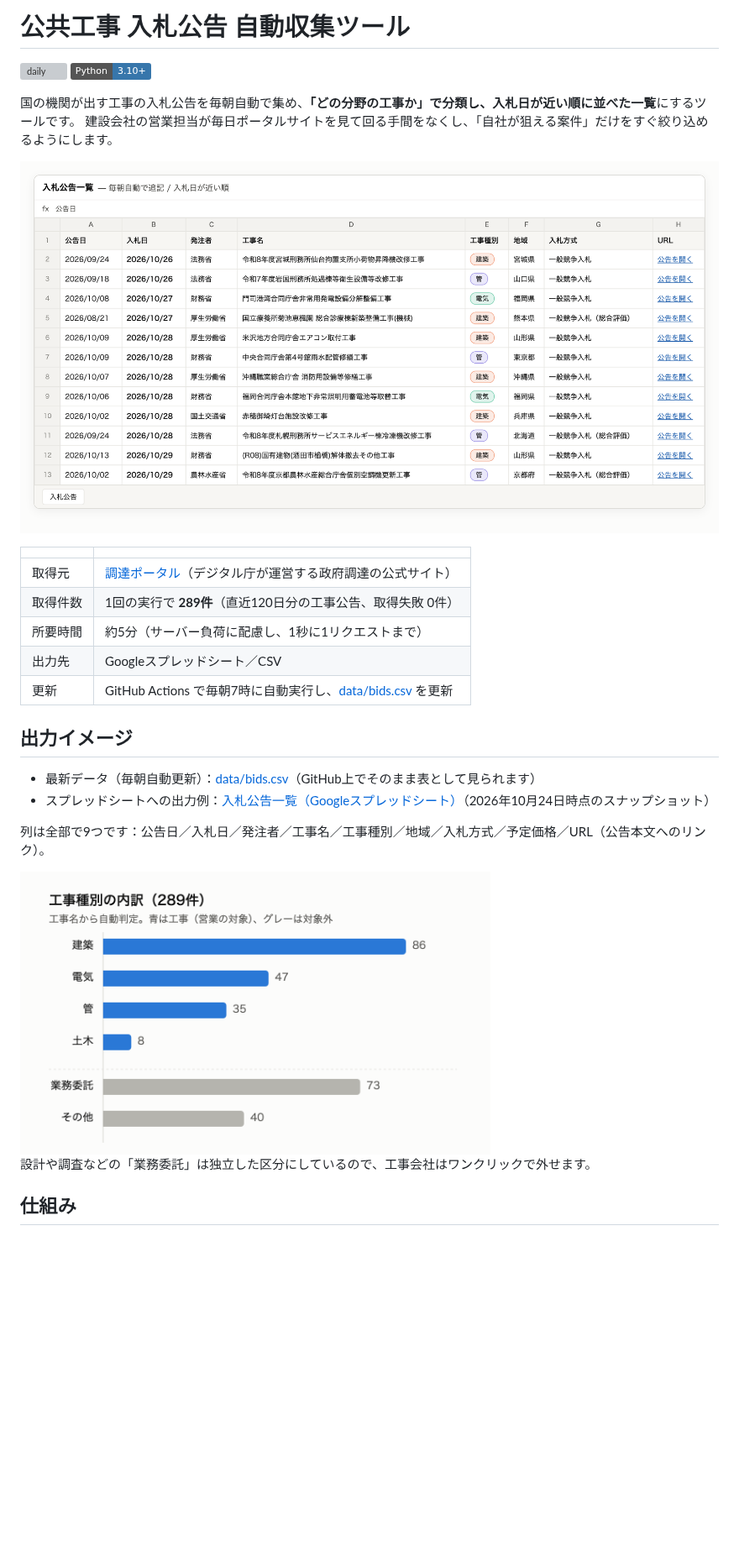
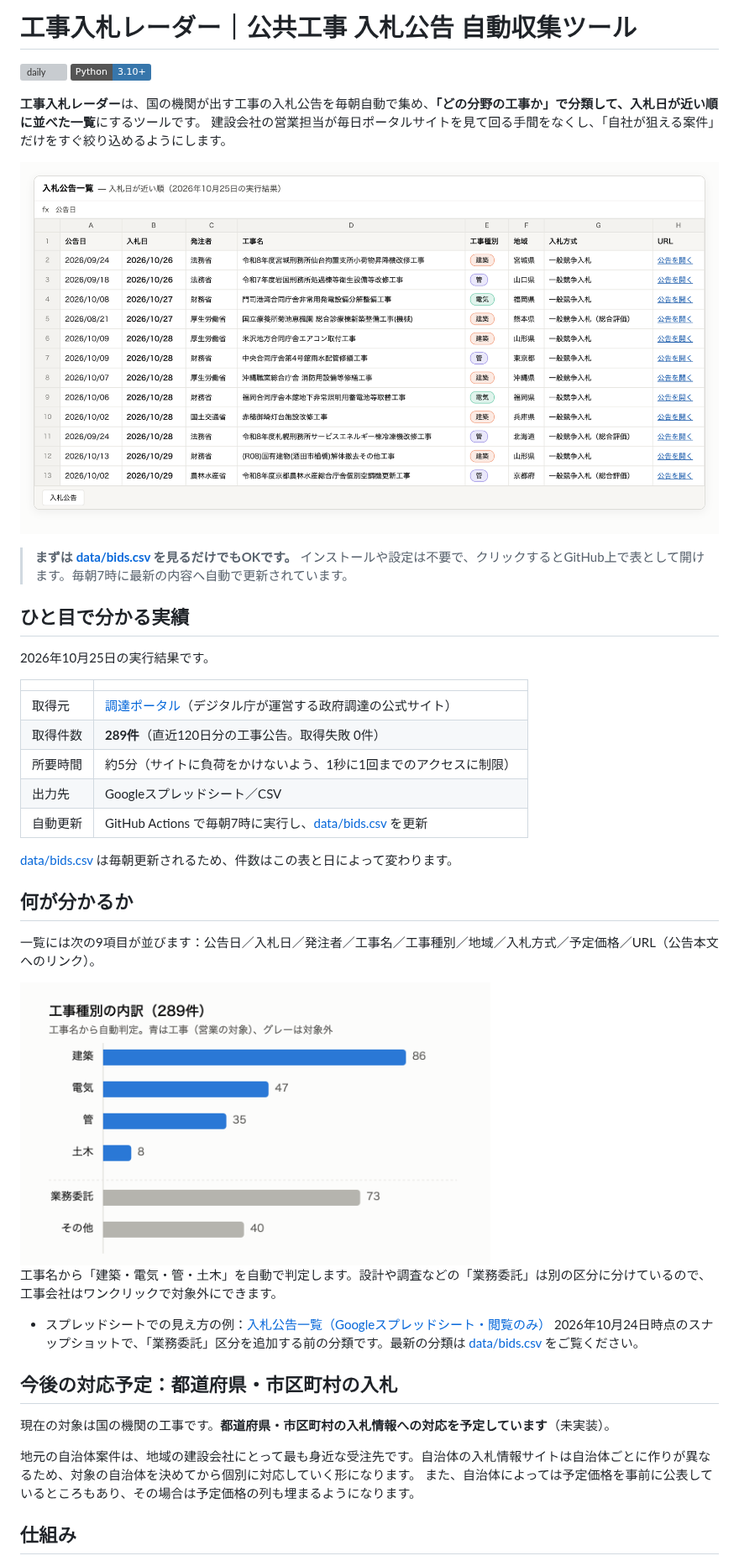
Before and after one commit to Takumi-Qz/scraping-nyusatsu, a Markdown page: README.md, the part around one of its changes. Shown at 84% size. GitHub-like rendering; pictures changed too: docs/sheet.png; badges without logos; blank space fills up the shorter version; grey boxes are pictures that could not be loaded.

Commit message:
READMEを営業向けに改善
- サービス名「工事入札レーダー」を付与
- 冒頭に data/bids.csv を見るだけでよい旨を追記
- 件数に実行日を明記し、出力画像の誇張表現を修正
- 予定価格が空欄の理由と、自治体対応の予定を追記
- 関連リポジトリとして scraping-rakuten を追加

```diff
--- a/README.md
+++ b/README.md
@@ -1,25 +1,30 @@
-# 公共工事 入札公告 自動収集ツール
+# 工事入札レーダー｜公共工事 入札公告 自動収集ツール
 
 [![daily](https://github.com/Takumi-Qz/scraping-nyusatsu/actions/workflows/daily.yml/badge.svg)](https://github.com/Takumi-Qz/scraping-nyusatsu/actions/workflows/daily.yml)
 ![Python](https://img.shields.io/badge/Python-3.10%2B-3776AB)
 
-国の機関が出す工事の入札公告を毎朝自動で集め、**「どの分野の工事か」で分類し、入札日が近い順に並べた一覧**にするツールです。
+**工事入札レーダー**は、国の機関が出す工事の入札公告を毎朝自動で集め、**「どの分野の工事か」で分類して、入札日が近い順に並べた一覧**にするツールです。
 建設会社の営業担当が毎日ポータルサイトを見て回る手間をなくし、「自社が狙える案件」だけをすぐ絞り込めるようにします。
 
-![出力イメージ：入札日が近い順に並んだ工事案件の一覧](docs/sheet.png)
+![出力イメージ：工事入札レーダーが作る一覧表。入札日が近い順に、公告日・入札日・発注者・工事名・工事種別（建築／管／電気などの色付きラベル）・地域・入札方式・公告へのリンクが並んでいる](docs/sheet.png)
+
+> **まずは [data/bids.csv](data/bids.csv) を見るだけでもOKです。** インストールや設定は不要で、クリックするとGitHub上で表として開けます。毎朝7時に最新の内容へ自動で更新されています。
+
+## ひと目で分かる実績
+
+2026年10月25日の実行結果です。
 
 | | |
 |---|---|
 | 取得元 | [調達ポータル](https://www.p-portal.go.jp/)（デジタル庁が運営する政府調達の公式サイト） |
-| 取得件数 | 1回の実行で **289件**（直近120日分の工事公告、取得失敗 0件） |
-| 所要時間 | 約5分（サーバー負荷に配慮し、1秒に1リクエストまで） |
+| 取得件数 | **289件**（直近120日分の工事公告。取得失敗 0件） |
+| 所要時間 | 約5分（サイトに負荷をかけないよう、1秒に1回までのアクセスに制限） |
 | 出力先 | Googleスプレッドシート／CSV |
-| 更新 | GitHub Actions で毎朝7時に自動実行し、[data/bids.csv](data/bids.csv) を更新 |
+| 自動更新 | GitHub Actions で毎朝7時に実行し、[data/bids.csv](data/bids.csv) を更新 |
 
-## 出力イメージ
+[data/bids.csv](data/bids.csv) は毎朝更新されるため、件数はこの表と日によって変わります。
 
-- 最新データ（毎朝自動更新）：[data/bids.csv](data/bids.csv)（GitHub上でそのまま表として見られます）
-- スプレッドシートへの出力例：[入札公告一覧（Googleスプレッドシート）](https://docs.google.com/spreadsheets/d/15FQNUf0lpoSWqnvyJOyTowjMeDBaekS2iMZln37--zk/edit)（2026年10月24日時点のスナップショット）
+## 何が分かるか
 
-列は全部で9つです：公告日／入札日／発注者／工事名／工事種別／地域／入札方式／予定価格／URL（公告本文へのリンク）。
+一覧には次の9項目が並びます：公告日／入札日／発注者／工事名／工事種別／地域／入札方式／予定価格／URL（公告本文へのリンク）。
 
@@ -27,5 +32,15 @@
 
-設計や調査などの「業務委託」は独立した区分にしているので、工事会社はワンクリックで外せます。
+工事名から「建築・電気・管・土木」を自動で判定します。設計や調査などの「業務委託」は別の区分に分けているので、工事会社はワンクリックで対象外にできます。
+
+- スプレッドシートでの見え方の例：[入札公告一覧（Googleスプレッドシート・閲覧のみ）](https://docs.google.com/spreadsheets/d/15FQNUf0lpoSWqnvyJOyTowjMeDBaekS2iMZln37--zk/edit)
+  2026年10月24日時点のスナップショットで、「業務委託」区分を追加する前の分類です。最新の分類は [data/bids.csv](data/bids.csv) をご覧ください。
+
+## 今後の対応予定：都道府県・市区町村の入札
+
+現在の対象は国の機関の工事です。**都道府県・市区町村の入札情報への対応を予定しています**（未実装）。
+
+地元の自治体案件は、地域の建設会社にとって最も身近な受注先です。自治体の入札情報サイトは自治体ごとに作りが異なるため、対象の自治体を決めてから個別に対応していく形になります。
+また、自治体によっては予定価格を事前に公表しているところもあり、その場合は予定価格の列も埋まるようになります。
 
 ## 仕組み
 
```
Also changed, not shown: other parts of README.md (+9 -4 lines).
